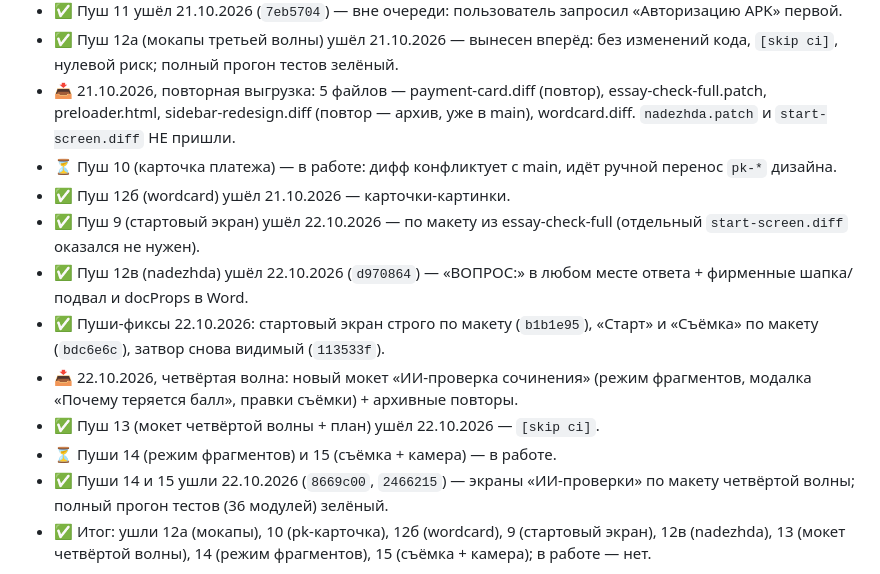
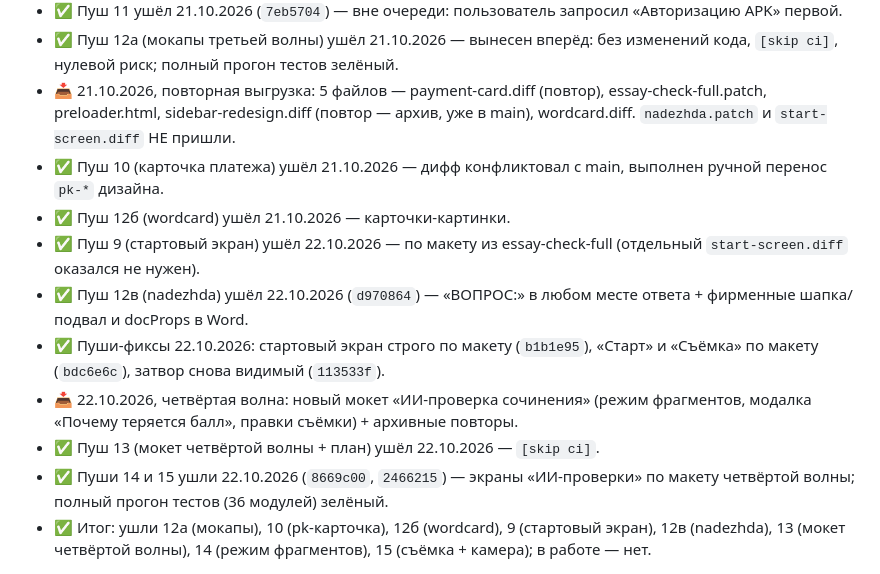
Before and after one commit to vladimirgladik1996-commits/Shkola_EGE, a Markdown page: PUSH-PLAN.md, the part around the change. Drawn GitHub-style.

Commit message:
plan: убраны устаревшие маркеры «в работе» — все пуши 1–15 ушли [skip ci]

```diff
--- a/PUSH-PLAN.md
+++ b/PUSH-PLAN.md
@@ -301,8 +301,8 @@
 - 📥 21.10.2026, повторная выгрузка: 5 файлов — payment-card.diff (повтор),
   essay-check-full.patch, preloader.html, sidebar-redesign.diff (повтор — архив,
   уже в main), wordcard.diff. `nadezhda.patch` и `start-screen.diff` НЕ пришли.
-- ⏳ Пуш 10 (карточка платежа) — в работе: дифф конфликтует с main,
-  идёт ручной перенос `pk-*` дизайна.
+- ✅ Пуш 10 (карточка платежа) ушёл 21.10.2026 — дифф конфликтовал с main,
+  выполнен ручной перенос `pk-*` дизайна.
 - ✅ Пуш 12б (wordcard) ушёл 21.10.2026 — карточки-картинки.
 - ✅ Пуш 9 (стартовый экран) ушёл 22.10.2026 — по макету из essay-check-full
   (отдельный `start-screen.diff` оказался не нужен).
@@ -313,7 +313,6 @@
 - 📥 22.10.2026, четвёртая волна: новый мокет «ИИ-проверка сочинения» (режим
   фрагментов, модалка «Почему теряется балл», правки съёмки) + архивные повторы.
 - ✅ Пуш 13 (мокет четвёртой волны + план) ушёл 22.10.2026 — `[skip ci]`.
-- ⏳ Пуши 14 (режим фрагментов) и 15 (съёмка + камера) — в работе.
 - ✅ Пуши 14 и 15 ушли 22.10.2026 (`8669c00`, `2466215`) — экраны «ИИ-проверки»
   по макету четвёртой волны; полный прогон тестов (36 модулей) зелёный.
 - ✅ Итог: ушли 12а (мокапы), 10 (pk-карточка), 12б (wordcard), 9 (стартовый
```
